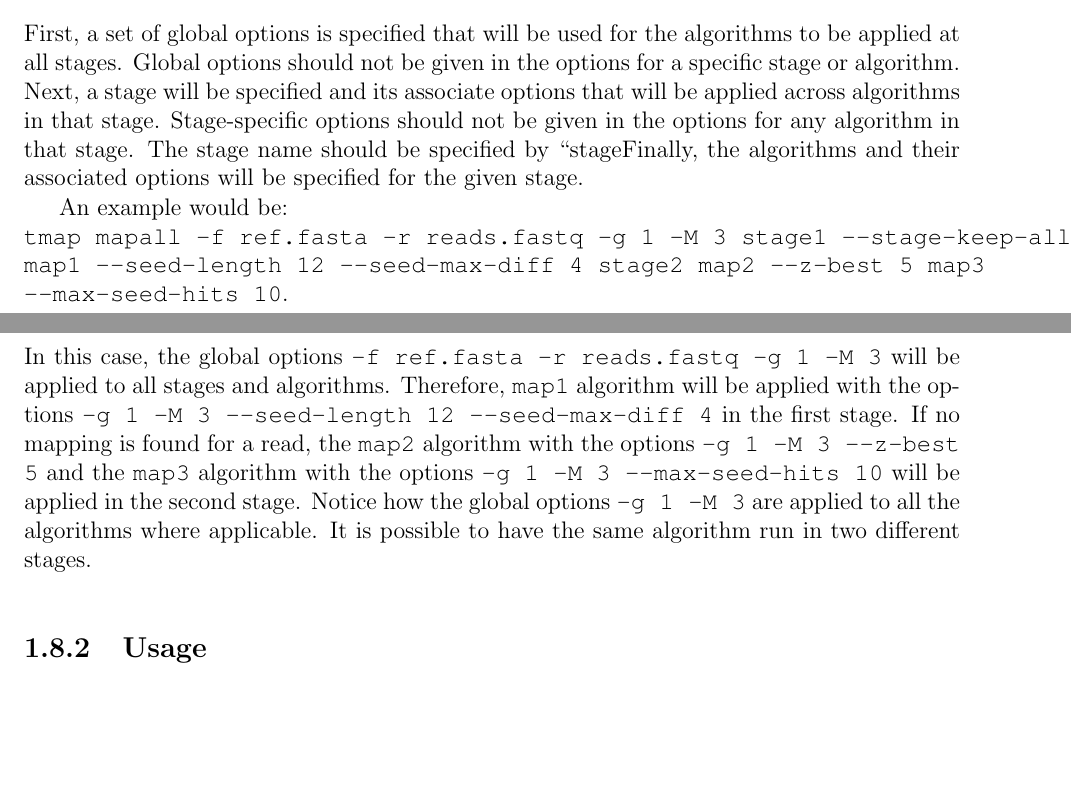
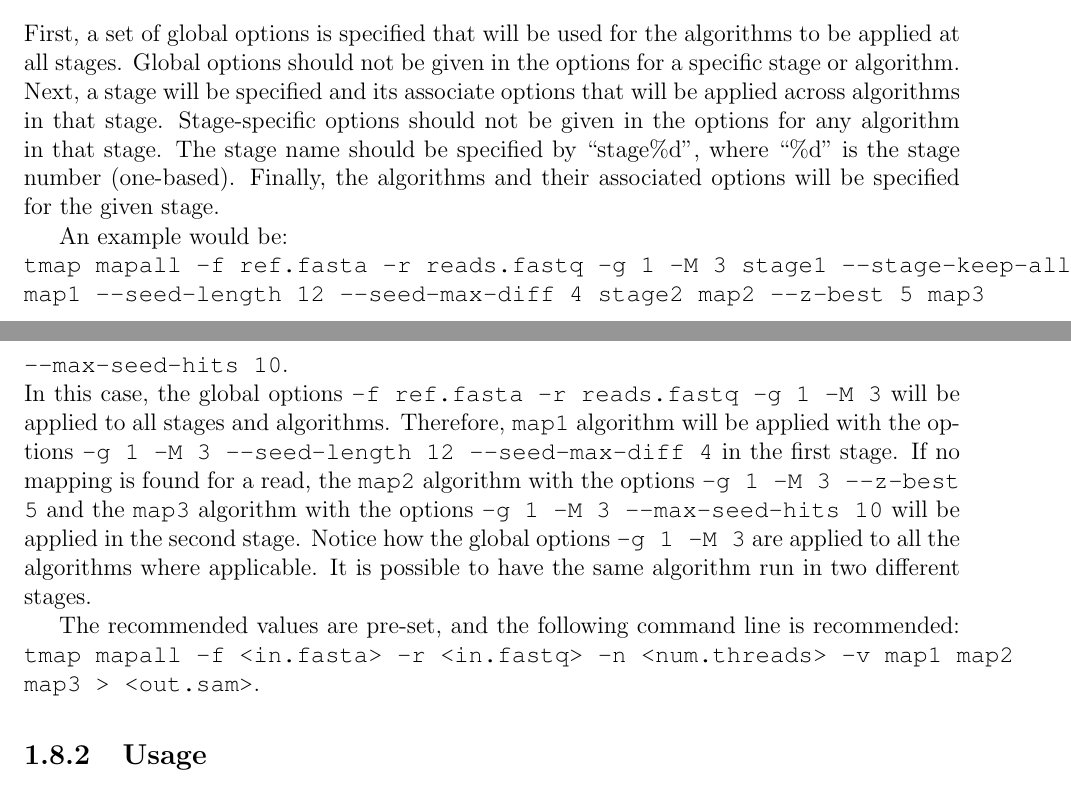
Before and after one commit to iontorrent/TMAP, a LaTeX book (doc/tmap-book.tex): two parts of pages 17 and 18 of 33, joined at a grey line, cut so that both start at the same text, the shorter picture padded with empty space. Compiled offline with pdfLaTeX.

Commit message:
* updating some documentation

```diff
--- a/doc/tmap-book.tex
+++ b/doc/tmap-book.tex
@@ -437,7 +437,7 @@ First, a set of global options is specified that will be used for the algorithms
 Global options should not be given in the options for a specific stage or algorithm.
 Next, a stage will be specified and its associate options that will be applied across algorithms in that stage.
 Stage-specific options should not be given in the options for any algorithm in that stage.
-The stage name should be specified by ``stage%d'', where ``%d'' is the stage number (one-based).
+The stage name should be specified by ``stage\%d'', where ``\%d'' is the stage number (one-based).
 Finally, the algorithms and their associated options will be specified for the given stage.
 
 An example would be:\\
@@ -447,6 +447,9 @@ Therefore, \TT{map1} algorithm will be applied with the options \TT{-g 1 -M 3 --
 If no mapping is found for a read, the \TT{map2} algorithm with the options \TT{-g 1 -M 3 --z-best 5} and the \TT{map3} algorithm with the options \TT{-g 1 -M 3 --max-seed-hits 10} will be applied in the second stage.
 Notice how the global options \TT{-g 1 -M 3} are applied to all the algorithms where applicable.
 It is possible to have the same algorithm run in two different stages.
+
+The recommended values are pre-set, and the following command line is recommended:
+\TT{tmap mapall -f <in.fasta> -r <in.fastq> -n <num.threads> -v map1 map2 map3 > <out.sam>}.
 
 \subsection{Usage}
 The following options apply to a single stage, and control how mappings are handled between stages.
```
Also changed, not shown: doc/tmap-book.pdf.
